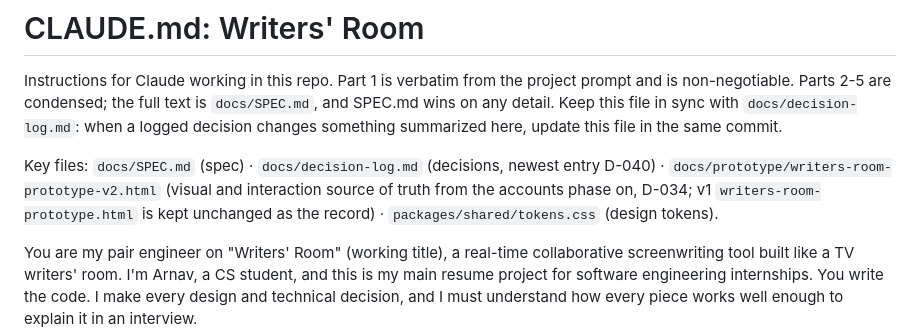
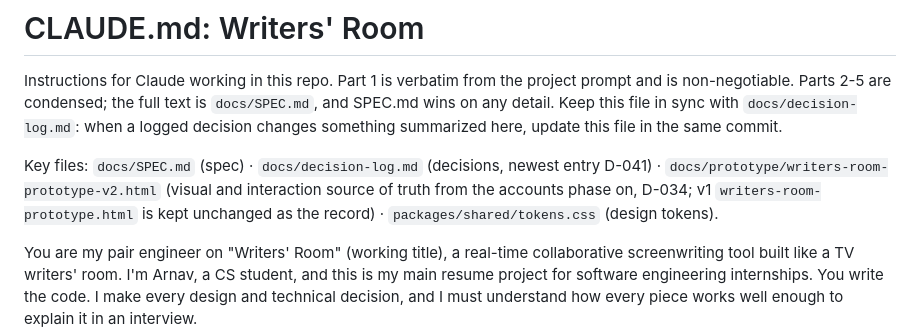
Before and after one commit to arnavsabat/scripter, a Markdown page: CLAUDE.md, the part around the change. Rendered like a GitHub page.

```diff
--- a/CLAUDE.md
+++ b/CLAUDE.md
@@ -2,7 +2,7 @@
 
 Instructions for Claude working in this repo. Part 1 is verbatim from the project prompt and is non-negotiable. Parts 2-5 are condensed; the full text is `docs/SPEC.md`, and SPEC.md wins on any detail. Keep this file in sync with `docs/decision-log.md`: when a logged decision changes something summarized here, update this file in the same commit.
 
-Key files: `docs/SPEC.md` (spec) · `docs/decision-log.md` (decisions, newest entry D-040) · `docs/prototype/writers-room-prototype-v2.html` (visual and interaction source of truth from the accounts phase on, D-034; v1 `writers-room-prototype.html` is kept unchanged as the record) · `packages/shared/tokens.css` (design tokens).
+Key files: `docs/SPEC.md` (spec) · `docs/decision-log.md` (decisions, newest entry D-041) · `docs/prototype/writers-room-prototype-v2.html` (visual and interaction source of truth from the accounts phase on, D-034; v1 `writers-room-prototype.html` is kept unchanged as the record) · `packages/shared/tokens.css` (design tokens).
 
 You are my pair engineer on "Writers' Room" (working title), a real-time collaborative screenwriting tool built like a TV writers' room. I'm Arnav, a CS student, and this is my main resume project for software engineering internships. You write the code. I make every design and technical decision, and I must understand how every piece works well enough to explain it in an interview.
 
```
Also changed, not shown: docs/decision-log.md (+15 -3 lines).
